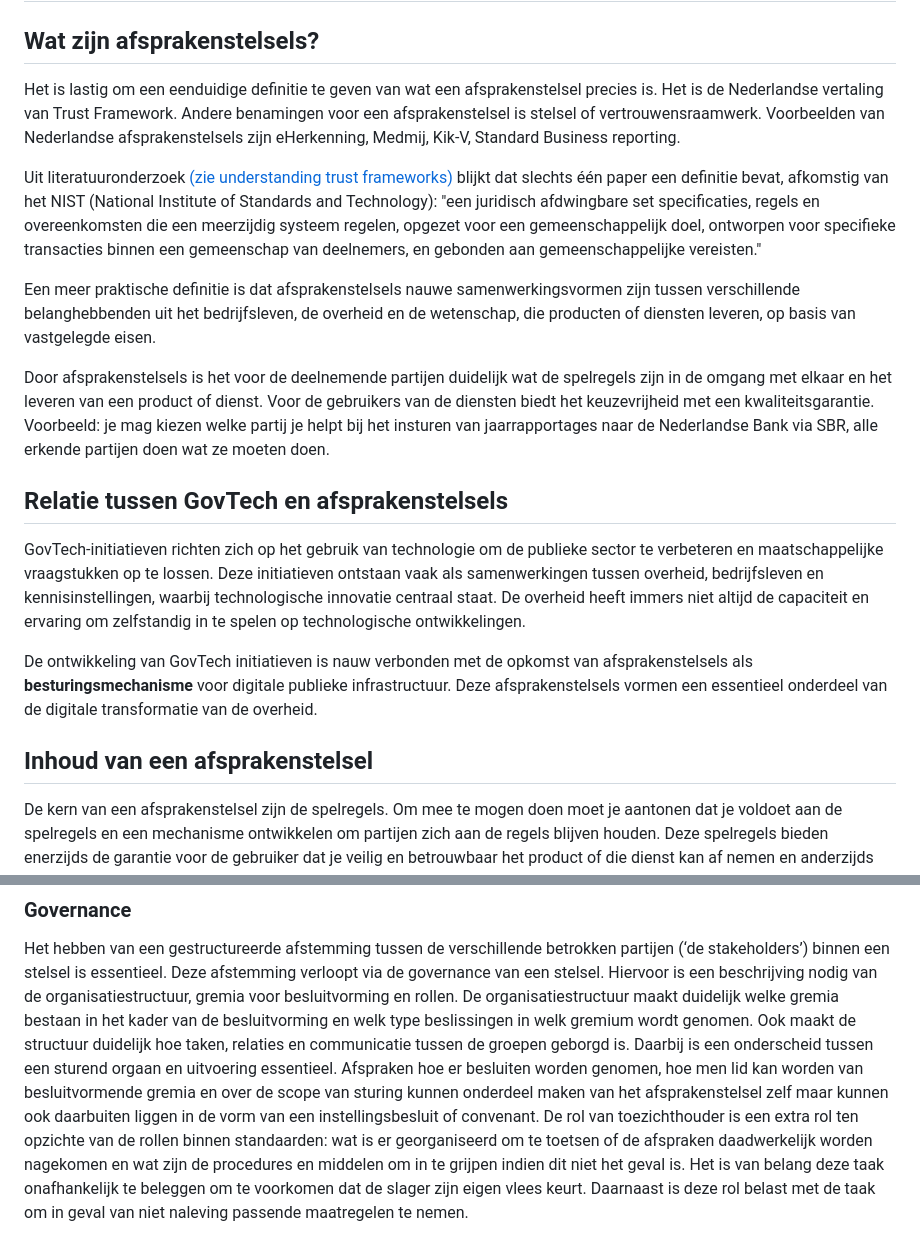
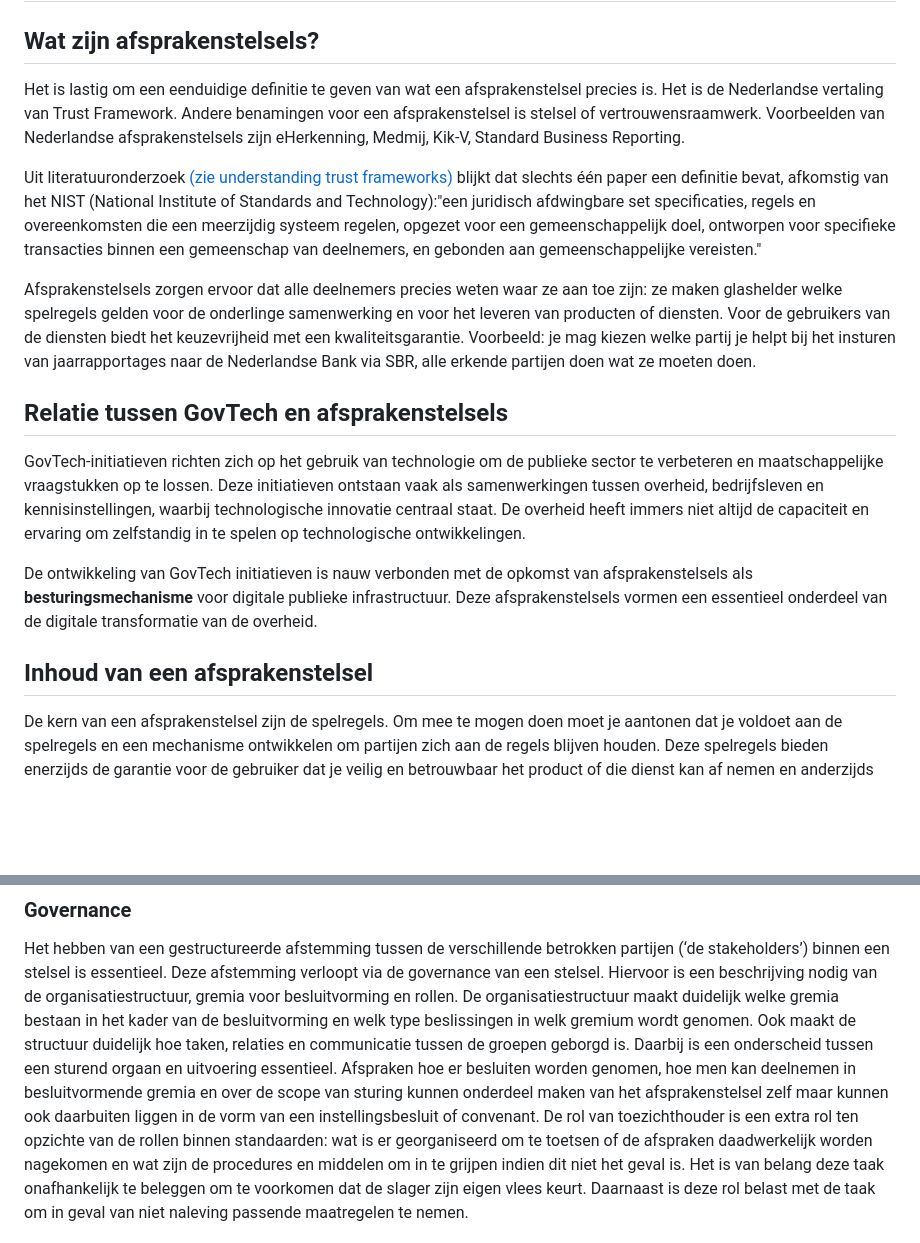
Before and after one commit to Logius-standaarden/BOMOS-Stelsels, a Markdown page: ch01_Afsprakenstelsels.md, 2 parts joined by grey strips. Drawn GitHub-style; blank space fills up the shorter version.

Commit message:
opmerkingn verwerkt

```diff
--- a/ch01_Afsprakenstelsels.md
+++ b/ch01_Afsprakenstelsels.md
@@ -2,23 +2,19 @@
 
 ## Wat zijn afsprakenstelsels?
 
-Het is lastig om een eenduidige definitie te geven van wat een afsprakenstelsel precies is. Het is de Nederlandse vertaling van Trust Framework. Andere benamingen voor een afsprakenstelsel is stelsel of vertrouwensraamwerk. Voorbeelden van Nederlandse afsprakenstelsels zijn eHerkenning, Medmij, Kik-V, Standard Business reporting.
+Het is lastig om een eenduidige definitie te geven van wat een afsprakenstelsel precies is. Het is de Nederlandse vertaling van Trust Framework. Andere benamingen voor een afsprakenstelsel is stelsel of vertrouwensraamwerk. Voorbeelden van Nederlandse afsprakenstelsels zijn eHerkenning, Medmij, Kik-V, Standard Business Reporting.
 
 Uit literatuuronderzoek [(zie understanding trust frameworks)](https://digicampus.tech/wp-content/uploads/2024/09/van-der-Peet-L.-Bharosa-N.-Dijkhuis-S.-Janssen-M.-2024-Understanding-trust-frameworks.pdf)
-blijkt dat slechts één paper een definitie bevat, afkomstig van het NIST (National Institute of Standards and Technology): "een juridisch afdwingbare set specificaties, regels en overeenkomsten die een meerzijdig systeem regelen, opgezet voor een gemeenschappelijk doel, ontworpen voor specifieke transacties binnen een gemeenschap van deelnemers, en gebonden aan gemeenschappelijke vereisten."
+blijkt dat slechts één paper een definitie bevat, afkomstig van het NIST (National Institute of Standards and Technology):"een juridisch afdwingbare set specificaties, regels en overeenkomsten die een meerzijdig systeem regelen, opgezet voor een gemeenschappelijk doel, ontworpen voor specifieke transacties binnen een gemeenschap van deelnemers, en gebonden aan gemeenschappelijke vereisten."
 
-Een meer praktische definitie is dat afsprakenstelsels  nauwe samenwerkingsvormen zijn tussen verschillende belanghebbenden uit het bedrijfsleven, de overheid en de wetenschap, die producten of diensten leveren, op basis van vastgelegde eisen.
-
-Door afsprakenstelsels is het voor de deelnemende partijen duidelijk wat de spelregels zijn in de omgang met elkaar en het leveren van een product of dienst. Voor de gebruikers van de diensten biedt het keuzevrijheid met een kwaliteitsgarantie. Voorbeeld: je mag kiezen welke partij je helpt bij het insturen van jaarrapportages naar de Nederlandse Bank via SBR, alle erkende partijen doen wat ze moeten doen.
+Afsprakenstelsels zorgen ervoor dat alle deelnemers precies weten waar ze aan toe zijn: ze maken glashelder welke spelregels gelden voor de onderlinge samenwerking en voor het leveren van producten of diensten. Voor de gebruikers van de diensten biedt het keuzevrijheid met een kwaliteitsgarantie. Voorbeeld: je mag kiezen welke partij je helpt bij het insturen van jaarrapportages naar de Nederlandse Bank via SBR, alle erkende partijen doen wat ze moeten doen.
 
 ## Relatie tussen GovTech en afsprakenstelsels
 GovTech-initiatieven richten zich op het gebruik van technologie om de publieke sector te verbeteren en maatschappelijke vraagstukken op te lossen. Deze initiatieven ontstaan vaak als samenwerkingen tussen overheid, bedrijfsleven en kennisinstellingen, waarbij technologische innovatie centraal staat. De overheid heeft immers niet altijd de capaciteit en ervaring om zelfstandig in te spelen op technologische ontwikkelingen.
 
 De ontwikkeling van GovTech initiatieven is nauw verbonden met de opkomst van afsprakenstelsels als **besturingsmechanisme** voor digitale publieke infrastructuur. Deze afsprakenstelsels vormen een essentieel onderdeel van de digitale transformatie van de overheid.
 
-
 ## Inhoud van een afsprakenstelsel
-
 De kern van een afsprakenstelsel zijn de spelregels. Om mee te mogen doen moet je aantonen dat je voldoet aan de spelregels en een mechanisme ontwikkelen om partijen zich aan de regels blijven houden.
 Deze spelregels bieden enerzijds de garantie voor de gebruiker dat je veilig en betrouwbaar het product of die dienst kan af nemen en anderzijds zijn dit onderlinge afspraken die de samenwerking succesvol maken.
 
@@ -72,7 +68,7 @@ Het BOMOS fundament is goed toepasbaar voor het inrichten van beheer van nieuwe
 
 Het hebben van een gestructureerde afstemming tussen de verschillende betrokken partijen (‘de stakeholders’) binnen een stelsel is essentieel. Deze afstemming verloopt via de governance van een stelsel. Hiervoor is een beschrijving nodig van de organisatiestructuur, gremia voor besluitvorming en rollen.
 De organisatiestructuur maakt duidelijk welke gremia bestaan in het kader van de besluitvorming en welk type beslissingen in welk gremium wordt genomen. Ook maakt de structuur duidelijk hoe taken, relaties en communicatie tussen de groepen geborgd is. Daarbij is een onderscheid tussen een sturend orgaan en uitvoering essentieel.
-Afspraken hoe er besluiten worden genomen, hoe men lid kan worden van besluitvormende gremia en over de scope van sturing kunnen onderdeel maken van het afsprakenstelsel zelf maar kunnen ook daarbuiten liggen in de vorm van een instellingsbesluit of convenant.
+Afspraken hoe er besluiten worden genomen, hoe men kan deelnemen in besluitvormende gremia en over de scope van sturing kunnen onderdeel maken van het afsprakenstelsel zelf maar kunnen ook daarbuiten liggen in de vorm van een instellingsbesluit of convenant.
 De rol van toezichthouder is een extra rol ten opzichte van de rollen binnen standaarden: wat is er georganiseerd om te toetsen of de afspraken daadwerkelijk worden nagekomen en wat zijn de procedures en middelen om in te grijpen indien dit niet het geval is. Het is van belang deze taak onafhankelijk te beleggen om te voorkomen dat de slager zijn eigen vlees keurt. Daarnaast is deze rol belast met de taak om in geval van niet naleving passende maatregelen te nemen.
 
 ### Visie
```
